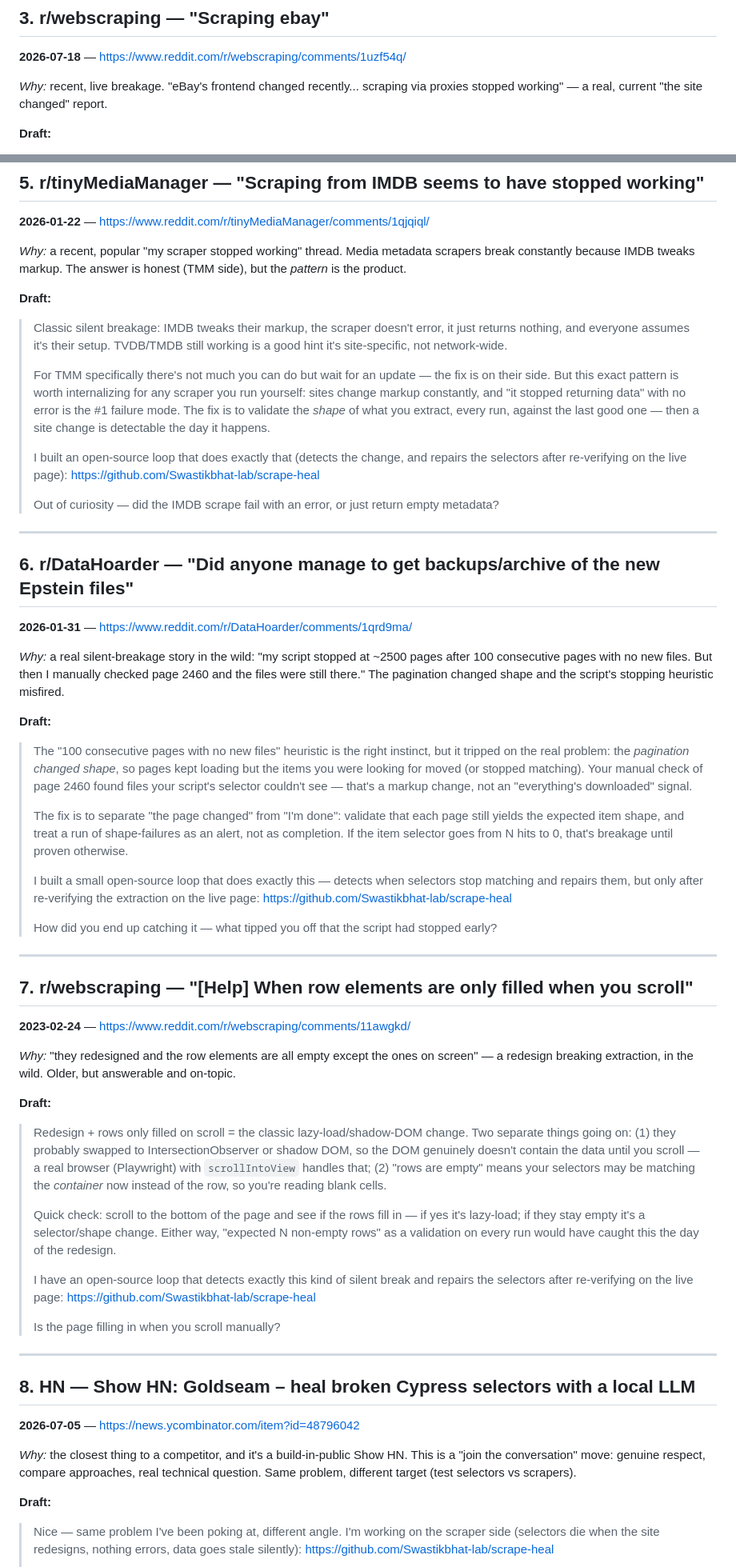
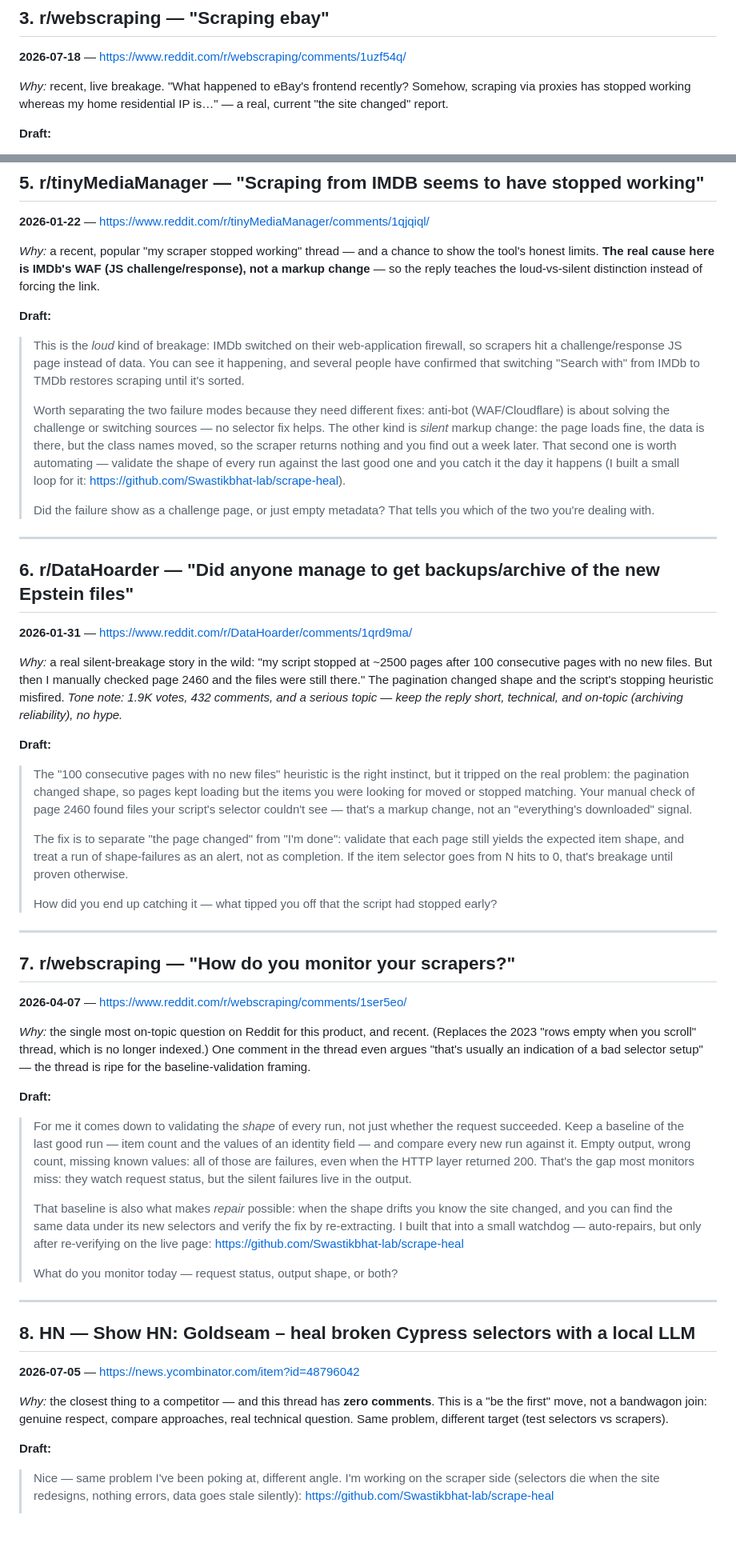
Before and after one commit to Swastikbhat-lab/scrape-heal, a Markdown page: marketing/ten-user-move.md, 2 parts joined by grey strips. Shown at 80% size. Drawn GitHub-style; blank space fills up the shorter version.

Commit message:
Verify the 10-user outreach kit and correct thread-specific details
Re-checked every thread against live indexes. #5's real cause is IMDb's WAF
(JS challenge), not markup change — the reply now teaches the loud-vs-silent
distinction instead of asserting a wrong cause. The 2023 lazy-load thread
(#7) is no longer indexed, replaced by "How do you monitor your scrapers?"
(Apr 2026) — the most on-topic thread available. Goldseam (#8) has zero
comments, so the move is to start the conversation. Added engagement notes
and two bonus targets, plus r/webscraping's monthly self-promo thread.

🤖 Generated with Codebuff
Co-Authored-By: Codebuff <noreply@codebuff.com>

```diff
--- a/marketing/ten-user-move.md
+++ b/marketing/ten-user-move.md
@@ -68,8 +82,9 @@ repairs.
 ## 3. r/webscraping — "Scraping ebay"
 **2026-07-18** — https://www.reddit.com/r/webscraping/comments/1uzf54q/
 
-*Why:* recent, live breakage. "eBay's frontend changed recently... scraping via
-proxies stopped working" — a real, current "the site changed" report.
+*Why:* recent, live breakage. "What happened to eBay's frontend recently?
+Somehow, scraping via proxies has stopped working whereas my home residential IP
+is…" — a real, current "the site changed" report.
 
 **Draft:**
 > If eBay changed their frontend, that's very likely a selector/markup break, not
@@ -117,28 +132,28 @@ boring advice + the one thing nobody tells beginners (validation).
 ## 5. r/tinyMediaManager — "Scraping from IMDB seems to have stopped working"
 **2026-01-22** — https://www.reddit.com/r/tinyMediaManager/comments/1qjqiql/
 
-*Why:* a recent, popular "my scraper stopped working" thread. Media metadata
-scrapers break constantly because IMDB tweaks markup. The answer is honest (TMM
-side), but the *pattern* is the product.
+*Why:* a recent, popular "my scraper stopped working" thread — and a chance to
+show the tool's honest limits. **The real cause here is IMDb's WAF (JS
+challenge/response), not a markup change** — so the reply teaches the
+loud-vs-silent distinction instead of forcing the link.
 
 **Draft:**
-> Classic silent breakage: IMDB tweaks their markup, the scraper doesn't error,
-> it just returns nothing, and everyone assumes it's their setup. TVDB/TMDB
-> still working is a good hint it's site-specific, not network-wide.
+> This is the *loud* kind of breakage: IMDb switched on their web-application
+> firewall, so scrapers hit a challenge/response JS page instead of data. You
+> can see it happening, and several people have confirmed that switching "Search
+> with" from IMDb to TMDb restores scraping until it's sorted.
 >
-> For TMM specifically there's not much you can do but wait for an update — the
-> fix is on their side. But this exact pattern is worth internalizing for any
-> scraper you run yourself: sites change markup constantly, and "it stopped
-> returning data" with no error is the #1 failure mode. The fix is to validate
-> the *shape* of what you extract, every run, against the last good one — then a
-> site change is detectable the day it happens.
+> Worth separating the two failure modes because they need different fixes:
+> anti-bot (WAF/Cloudflare) is about solving the challenge or switching sources —
+> no selector fix helps. The other kind is *silent* markup change: the page
+> loads fine, the data is there, but the class names moved, so the scraper
+> returns nothing and you find out a week later. That second one is worth
+> automating — validate the shape of every run against the last good one and you
+> catch it the day it happens (I built a small loop for it:
+> https://github.com/Swastikbhat-lab/scrape-heal).
 >
-> I built an open-source loop that does exactly that (detects the change, and
-> repairs the selectors after re-verifying on the live page):
-> https://github.com/Swastikbhat-lab/scrape-heal
->
-> Out of curiosity — did the IMDB scrape fail with an error, or just return
-> empty metadata?
+> Did the failure show as a challenge page, or just empty metadata? That tells
+> you which of the two you're dealing with.
 
 ---
 
@@ -148,12 +163,14 @@ side), but the *pattern* is the product.
 *Why:* a real silent-breakage story in the wild: "my script stopped at ~2500
 pages after 100 consecutive pages with no new files. But then I manually checked
 page 2460 and the files were still there." The pagination changed shape and the
-script's stopping heuristic misfired.
+script's stopping heuristic misfired. *Tone note: 1.9K votes, 432 comments, and
+a serious topic — keep the reply short, technical, and on-topic (archiving
+reliability), no hype.*
 
 **Draft:**
 > The "100 consecutive pages with no new files" heuristic is the right instinct,
-> but it tripped on the real problem: the *pagination changed shape*, so pages
-> kept loading but the items you were looking for moved (or stopped matching).
+> but it tripped on the real problem: the pagination changed shape, so pages
+> kept loading but the items you were looking for moved or stopped matching.
 > Your manual check of page 2460 found files your script's selector couldn't see
 > — that's a markup change, not an "everything's downloaded" signal.
 >
@@ -162,49 +179,44 @@ script's stopping heuristic misfired.
 > as an alert, not as completion. If the item selector goes from N hits to 0,
 > that's breakage until proven otherwise.
 >
-> I built a small open-source loop that does exactly this — detects when
-> selectors stop matching and repairs them, but only after re-verifying the
-> extraction on the live page: https://github.com/Swastikbhat-lab/scrape-heal
->
 > How did you end up catching it — what tipped you off that the script had
 > stopped early?
 
 ---
 
-## 7. r/webscraping — "[Help] When row elements are only filled when you scroll"
-**2023-02-24** — https://www.reddit.com/r/webscraping/comments/11awgkd/
+## 7. r/webscraping — "How do you monitor your scrapers?"
+**2026-04-07** — https://www.reddit.com/r/webscraping/comments/1ser5eo/
 
-*Why:* "they redesigned and the row elements are all empty except the ones on
-screen" — a redesign breaking extraction, in the wild. Older, but answerable and
-on-topic.
+*Why:* the single most on-topic question on Reddit for this product, and recent.
+(Replaces the 2023 "rows empty when you scroll" thread, which is no longer
+indexed.) One comment in the thread even argues "that's usually an indication of
+a bad selector setup" — the thread is ripe for the baseline-validation framing.
 
 **Draft:**
-> Redesign + rows only filled on scroll = the classic lazy-load/shadow-DOM
-> change. Two separate things going on: (1) they probably swapped to
-> IntersectionObserver or shadow DOM, so the DOM genuinely doesn't contain the
-> data until you scroll — a real browser (Playwright) with `scrollIntoView`
-> handles that; (2) "rows are empty" means your selectors may be matching the
-> *container* now instead of the row, so you're reading blank cells.
+> For me it comes down to validating the *shape* of every run, not just whether
+> the request succeeded. Keep a baseline of the last good run — item count and
+> the values of an identity field — and compare every new run against it. Empty
+> output, wrong count, missing known values: all of those are failures, even
+> when the HTTP layer returned 200. That's the gap most monitors miss: they
+> watch request status, but the silent failures live in the output.
 >
-> Quick check: scroll to the bottom of the page and see if the rows fill in —
-> if yes it's lazy-load; if they stay empty it's a selector/shape change. Either
-> way, "expected N non-empty rows" as a validation on every run would have caught
-> this the day of the redesign.
->
-> I have an open-source loop that detects exactly this kind of silent break and
-> repairs the selectors after re-verifying on the live page:
+> That baseline is also what makes *repair* possible: when the shape drifts you
+> know the site changed, and you can find the same data under its new selectors
+> and verify the fix by re-extracting. I built that into a small watchdog —
+> auto-repairs, but only after re-verifying on the live page:
 > https://github.com/Swastikbhat-lab/scrape-heal
 >
-> Is the page filling in when you scroll manually?
+> What do you monitor today — request status, output shape, or both?
 
 ---
 
 ## 8. HN — Show HN: Goldseam – heal broken Cypress selectors with a local LLM
 **2026-07-05** — https://news.ycombinator.com/item?id=48796042
 
-*Why:* the closest thing to a competitor, and it's a build-in-public Show HN.
-This is a "join the conversation" move: genuine respect, compare approaches, real
-technical question. Same problem, different target (test selectors vs scrapers).
+*Why:* the closest thing to a competitor — and this thread has **zero comments**.
+This is a "be the first" move, not a bandwagon join: genuine respect, compare
+approaches, real technical question. Same problem, different target (test
+selectors vs scrapers).
 
 **Draft:**
 > Nice — same problem I've been poking at, different angle. I'm working on the
```
Also changed, not shown: other parts of marketing/ten-user-move.md (+42 -11 lines).
